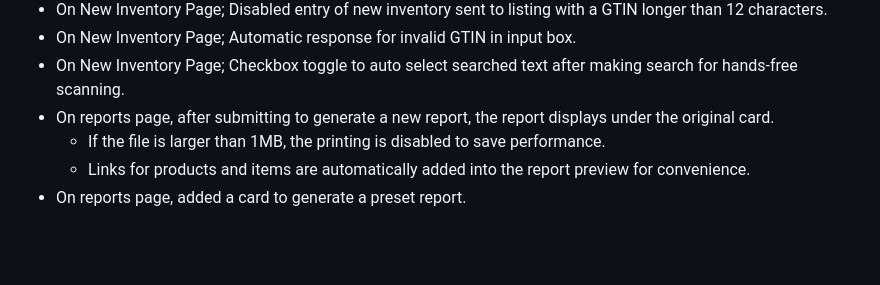
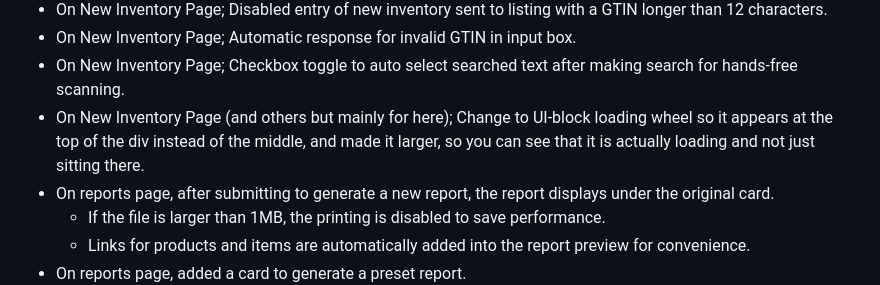
Before and after one commit to jbsimple/simple-patches, a Markdown page: readme.md, the part around the change. Drawn GitHub-style; blank space fills up the shorter version.

```diff
--- a/readme.md
+++ b/readme.md
@@ -56,6 +56,7 @@ There are other smaller modifications made, look below at the patches list to se
 - On New Inventory Page; Disabled entry of new inventory sent to listing with a GTIN longer than 12 characters.
 - On New Inventory Page; Automatic response for invalid GTIN in input box.
 - On New Inventory Page; Checkbox toggle to auto select searched text after making search for hands-free scanning.
+- On New Inventory Page (and others but mainly for here); Change to UI-block loading wheel so it appears at the top of the div instead of the middle, and made it larger, so you can see that it is actually loading and not just sitting there.
 - On reports page, after submitting to generate a new report, the report displays under the original card.
   - If the file is larger than 1MB, the printing is disabled to save performance.
   - Links for products and items are automatically added into the report preview for convenience.
```
